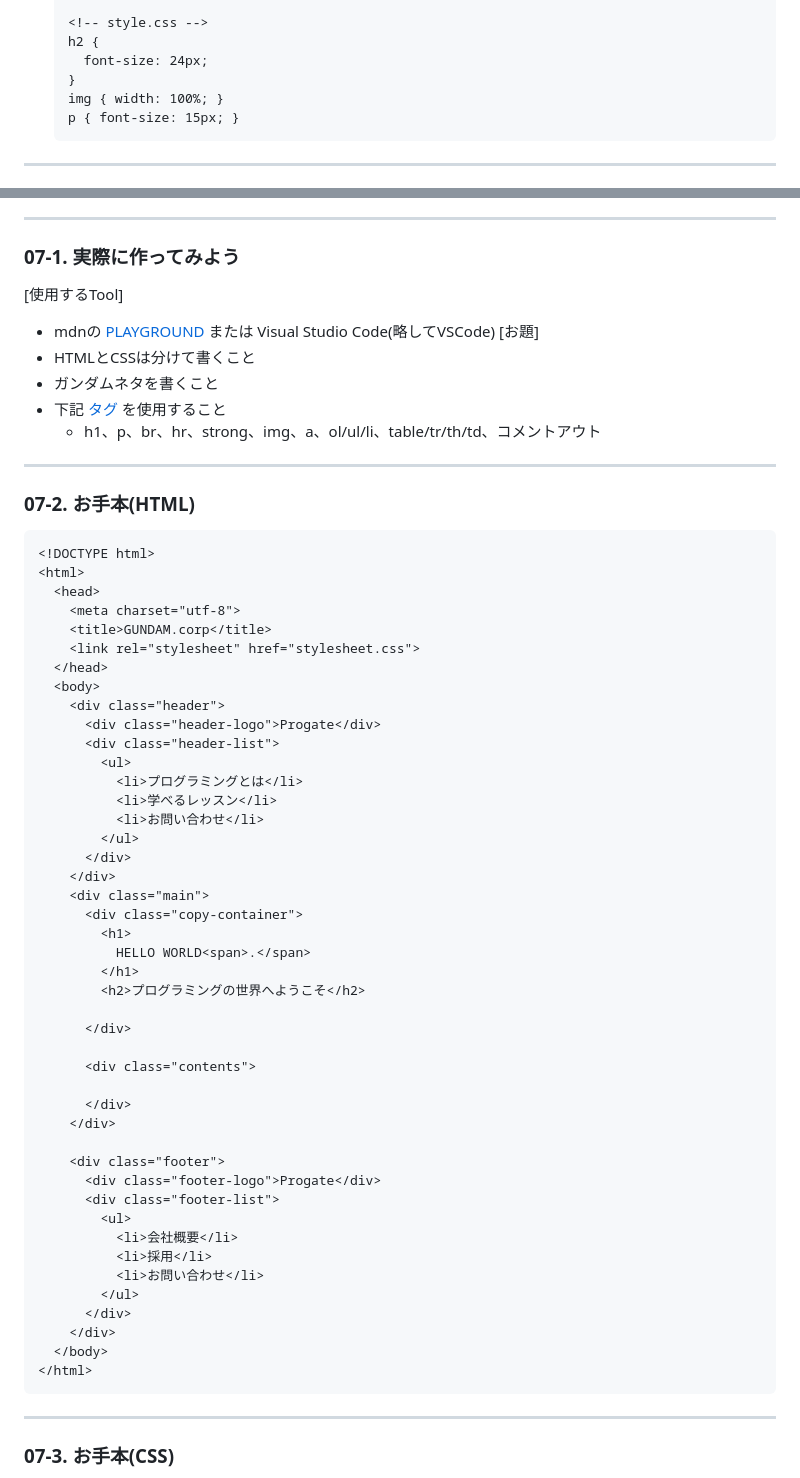
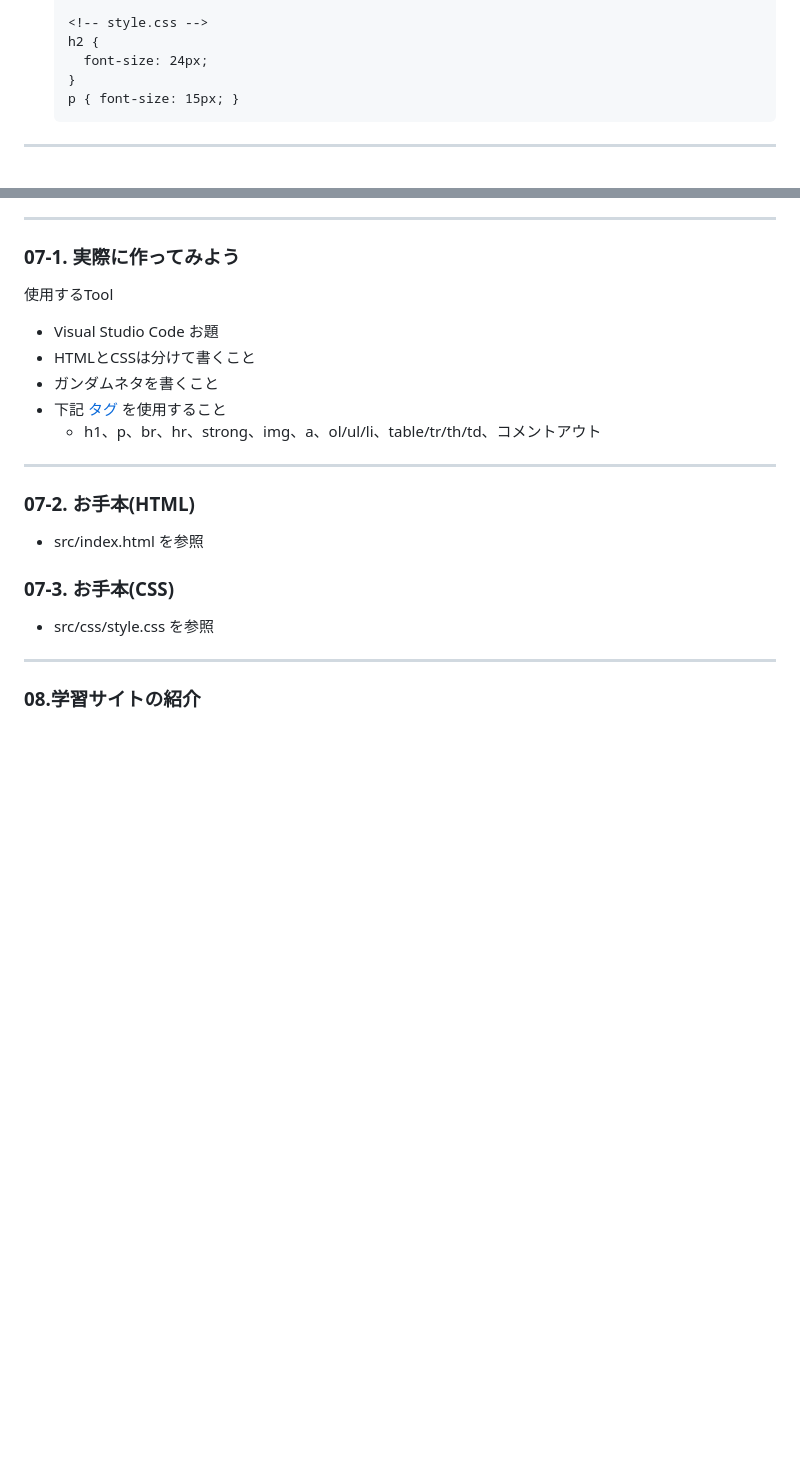
Before and after one commit to tonnura1975/alps-study, a Markdown page: 20230830_フロントエンド開発_01回目/20230830_ALPS勉強会.md, 2 parts joined by grey strips. Rendered like a GitHub page; blank space fills up the shorter version.

````diff
--- a/20230830_フロントエンド開発_01回目/20230830_ALPS勉強会.md
+++ b/20230830_フロントエンド開発_01回目/20230830_ALPS勉強会.md
@@ -88,7 +87,6 @@ marp: true
     h2 {
       font-size: 24px;
     }
-    img { width: 100%; }
     p { font-size: 15px; }
     ```
 
@@ -119,9 +117,9 @@ marp: true
 
 ### 07-1. 実際に作ってみよう
 
-[使用するTool]
-- mdnの [PLAYGROUND](https://developer.mozilla.org/ja/play) または Visual Studio Code(略してVSCode)
-[お題]
+使用するTool
+- Visual Studio Code
+お題
 - HTMLとCSSは分けて書くこと
 - ガンダムネタを書くこと
 - 下記 [タグ](https://webliker.info/material/html-css-super-beginner04/) を使用すること
@@ -131,54 +129,13 @@ marp: true
 
 ### 07-2. お手本(HTML)
 
-```html
-<!DOCTYPE html>
-<html>
-  <head>
-    <meta charset="utf-8">
-    <title>GUNDAM.corp</title>
-    <link rel="stylesheet" href="stylesheet.css">
-  </head>
-  <body>
-    <div class="header">
-      <div class="header-logo">Progate</div>
-      <div class="header-list">
-        <ul>
-          <li>プログラミングとは</li>
-          <li>学べるレッスン</li>
-          <li>お問い合わせ</li>
-        </ul>
-      </div>
-    </div>
-    <div class="main">
-      <div class="copy-container">
-        <h1>
-          HELLO WORLD<span>.</span>
-        </h1>
-        <h2>プログラミングの世界へようこそ</h2>
+- src/index.html を参照
 
-      </div>
+### 07-3. お手本(CSS)
 
-      <div class="contents">
-
-      </div>
-    </div>
-
-    <div class="footer">
-      <div class="footer-logo">Progate</div>
-      <div class="footer-list">
-        <ul>
-          <li>会社概要</li>
-          <li>採用</li>
-          <li>お問い合わせ</li>
-        </ul>
-      </div>
-    </div>
-  </body>
-</html>
-```
+- src/css/style.css を参照
 
 ---
 
-### 07-3. お手本(CSS)
+### 08.学習サイトの紹介
 
````
Also changed, not shown: other parts of 20230830_フロントエンド開発_01回目/20230830_ALPS勉強会.md (+26 -77 lines).
